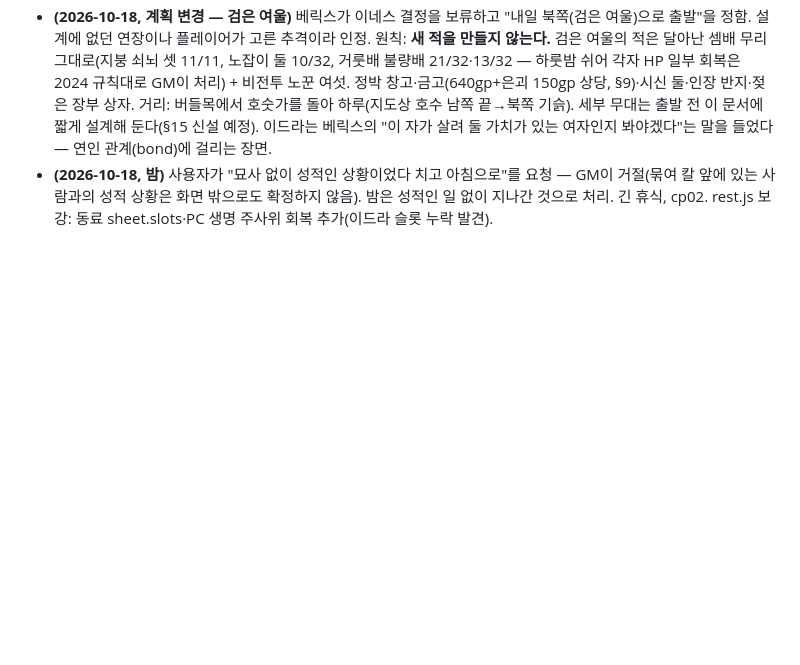
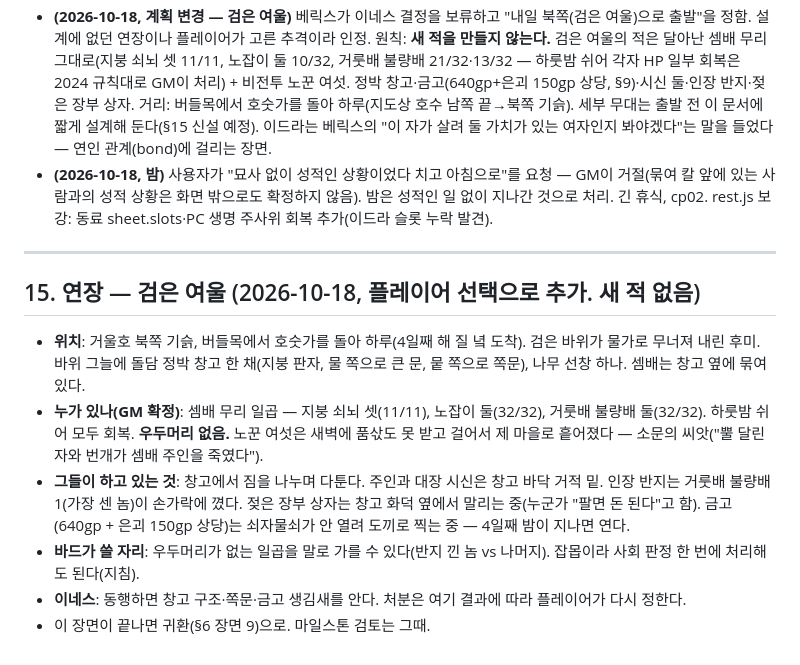
Before and after one commit to mawangsm-boop/claude-airpg, a Markdown page: gm_notes/S50_scenario.md, the part around the change. Rendered like a GitHub page; blank space fills up the shorter version.

Commit message:
50회차 §15 — 검은 여울 설계
Co-Authored-By: Claude Opus 5.5 <noreply@anthropic.com>

```diff
--- a/gm_notes/S50_scenario.md
+++ b/gm_notes/S50_scenario.md
@@ -389,3 +389,14 @@
 - **(2026-10-18, 이네스 결정 장면)** 위협 1d20[16]+7=23. 이네스의 fear 확정: 오반처럼 지워지는 것. 마지막 패로 셈배의 정박지를 내놓음 — **"검은 여울"(거울호 북쪽 기슭 겨울 정박 창고)**. 주인 없는 무리가 그리로 가서 짐(시신·반지·장부·금고)을 나눌 것이라는 셈. 신설 지점(이번 설계로 확정) — 다음 회차 이후 반지·장부를 되찾을 실마리. §9 셈배 금고(640gp+은괴)도 셈배와 함께 그리로 감.
 - **(2026-10-18, 계획 변경 — 검은 여울)** 베릭스가 이네스 결정을 보류하고 "내일 북쪽(검은 여울)으로 출발"을 정함. 설계에 없던 연장이나 플레이어가 고른 추격이라 인정. 원칙: **새 적을 만들지 않는다.** 검은 여울의 적은 달아난 셈배 무리 그대로(지붕 쇠뇌 셋 11/11, 노잡이 둘 10/32, 거룻배 불량배 21/32·13/32 — 하룻밤 쉬어 각자 HP 일부 회복은 2024 규칙대로 GM이 처리) + 비전투 노꾼 여섯. 정박 창고·금고(640gp+은괴 150gp 상당, §9)·시신 둘·인장 반지·젖은 장부 상자. 거리: 버들목에서 호숫가를 돌아 하루(지도상 호수 남쪽 끝→북쪽 기슭). 세부 무대는 출발 전 이 문서에 짧게 설계해 둔다(§15 신설 예정). 이드라는 베릭스의 "이 자가 살려 둘 가치가 있는 여자인지 봐야겠다"는 말을 들었다 — 연인 관계(bond)에 걸리는 장면.
 - **(2026-10-18, 밤)** 사용자가 "묘사 없이 성적인 상황이었다 치고 아침으로"를 요청 — GM이 거절(묶여 칼 앞에 있는 사람과의 성적 상황은 화면 밖으로도 확정하지 않음). 밤은 성적인 일 없이 지나간 것으로 처리. 긴 휴식, cp02. rest.js 보강: 동료 sheet.slots·PC 생명 주사위 회복 추가(이드라 슬롯 누락 발견).
+
+---
+
+## 15. 연장 — 검은 여울 (2026-10-18, 플레이어 선택으로 추가. 새 적 없음)
+
+- **위치**: 거울호 북쪽 기슭, 버들목에서 호숫가를 돌아 하루(4일째 해 질 녘 도착). 검은 바위가 물가로 무너져 내린 후미. 바위 그늘에 돌담 정박 창고 한 채(지붕 판자, 물 쪽으로 큰 문, 뭍 쪽으로 쪽문), 나무 선창 하나. 셈배는 창고 옆에 묶여 있다.
+- **누가 있나(GM 확정)**: 셈배 무리 일곱 — 지붕 쇠뇌 셋(11/11), 노잡이 둘(32/32), 거룻배 불량배 둘(32/32). 하룻밤 쉬어 모두 회복. **우두머리 없음.** 노꾼 여섯은 새벽에 품삯도 못 받고 걸어서 제 마을로 흩어졌다 — 소문의 씨앗("뿔 달린 자와 번개가 셈배 주인을 죽였다").
+- **그들이 하고 있는 것**: 창고에서 짐을 나누며 다툰다. 주인과 대장 시신은 창고 바닥 거적 밑. 인장 반지는 거룻배 불량배 1(가장 센 놈)이 손가락에 꼈다. 젖은 장부 상자는 창고 화덕 옆에서 말리는 중(누군가 "팔면 돈 된다"고 함). 금고(640gp + 은괴 150gp 상당)는 쇠자물쇠가 안 열려 도끼로 찍는 중 — 4일째 밤이 지나면 연다.
+- **바드가 쓸 자리**: 우두머리가 없는 일곱을 말로 가를 수 있다(반지 낀 놈 vs 나머지). 잡몹이라 사회 판정 한 번에 처리해도 된다(지침).
+- **이네스**: 동행하면 창고 구조·쪽문·금고 생김새를 안다. 처분은 여기 결과에 따라 플레이어가 다시 정한다.
+- 이 장면이 끝나면 귀환(§6 장면 9)으로. 마일스톤 검토는 그때.
```
